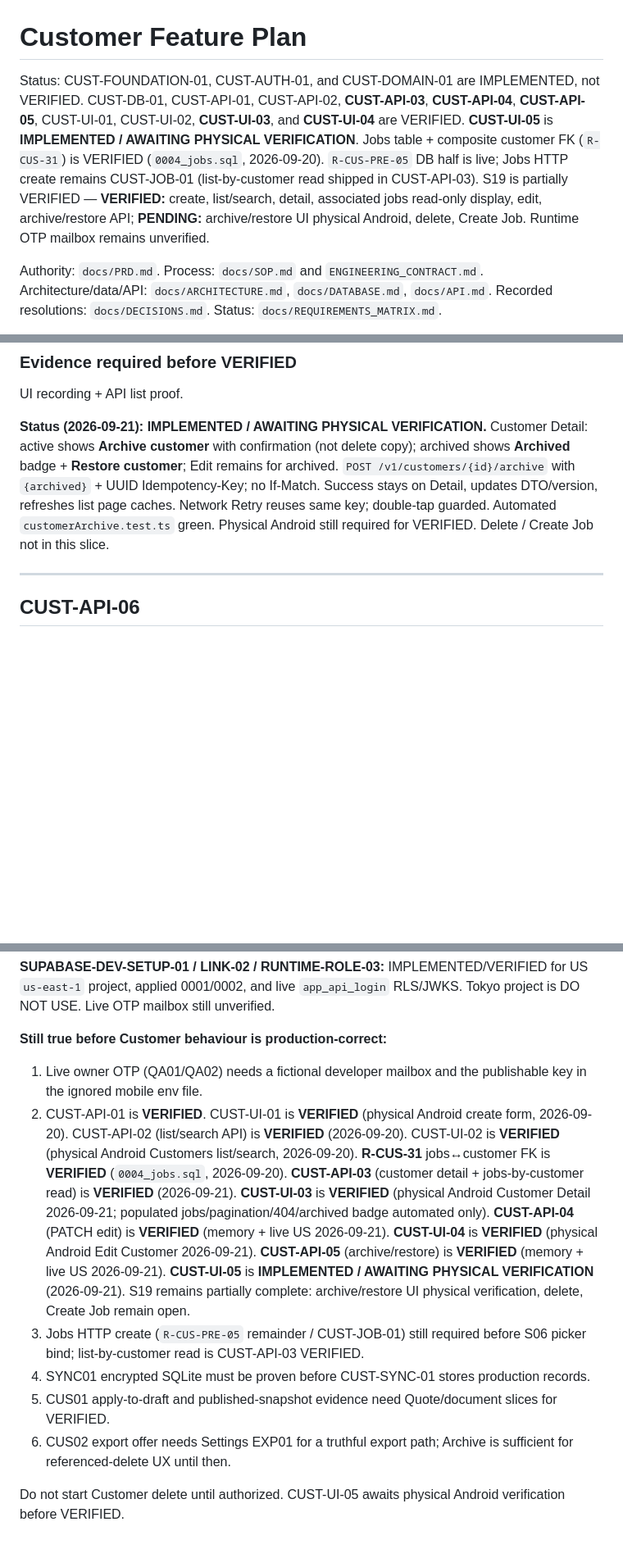
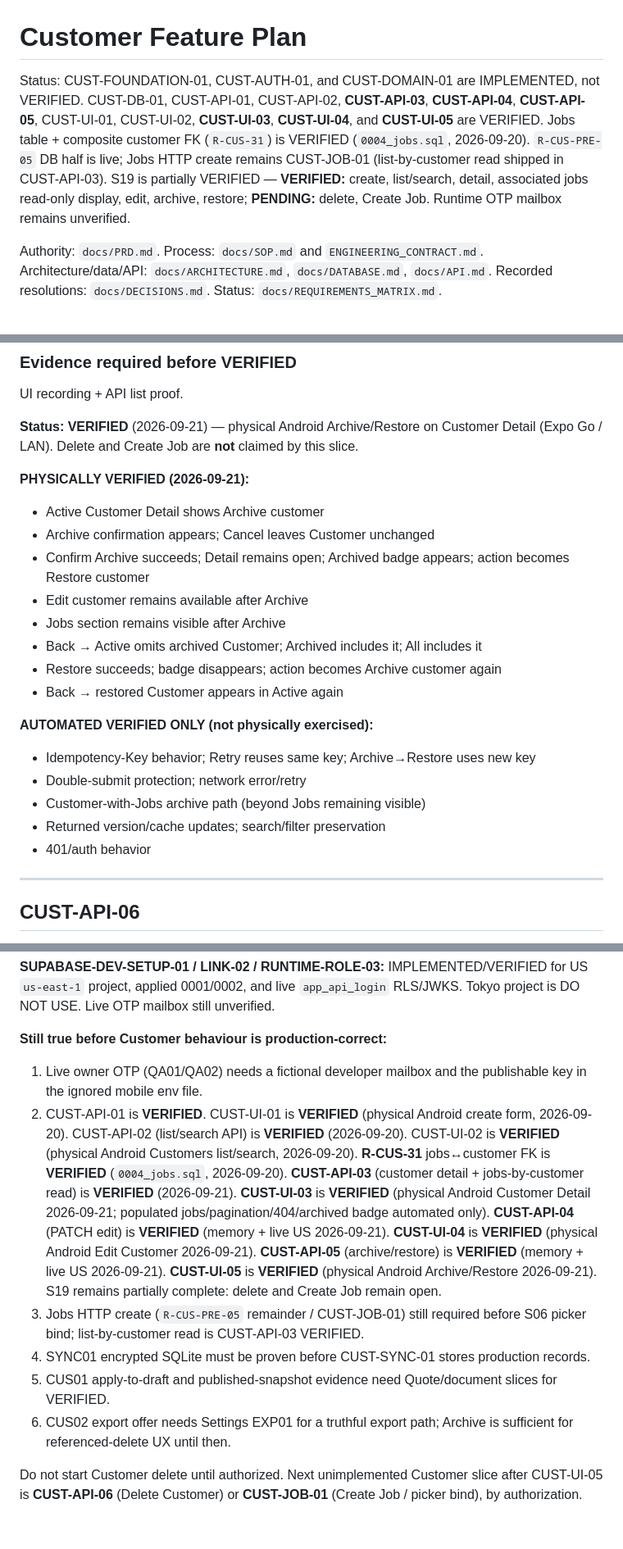
Before and after one commit to yaseenkhanyousfzai9-del/job-to-invoice, a Markdown page: docs/CUSTOMER_FEATURE_PLAN.md, 3 parts joined by grey strips. Shown at 82% size. Rendered like a GitHub page; blank space fills up the shorter version.

Commit message:
test: verify customer archive and restore on Android
Co-authored-by: Cursor <cursoragent@cursor.com>

```diff
--- a/docs/CUSTOMER_FEATURE_PLAN.md
+++ b/docs/CUSTOMER_FEATURE_PLAN.md
@@ -1,6 +1,6 @@
 # Customer Feature Plan
 
-Status: CUST-FOUNDATION-01, CUST-AUTH-01, and CUST-DOMAIN-01 are IMPLEMENTED, not VERIFIED. CUST-DB-01, CUST-API-01, CUST-API-02, **CUST-API-03**, **CUST-API-04**, **CUST-API-05**, CUST-UI-01, CUST-UI-02, **CUST-UI-03**, and **CUST-UI-04** are VERIFIED. **CUST-UI-05** is **IMPLEMENTED / AWAITING PHYSICAL VERIFICATION**. Jobs table + composite customer FK (`R-CUS-31`) is VERIFIED (`0004_jobs.sql`, 2026-09-20). `R-CUS-PRE-05` DB half is live; Jobs HTTP create remains CUST-JOB-01 (list-by-customer read shipped in CUST-API-03). S19 is partially VERIFIED — **VERIFIED:** create, list/search, detail, associated jobs read-only display, edit, archive/restore API; **PENDING:** archive/restore UI physical Android, delete, Create Job. Runtime OTP mailbox remains unverified.
+Status: CUST-FOUNDATION-01, CUST-AUTH-01, and CUST-DOMAIN-01 are IMPLEMENTED, not VERIFIED. CUST-DB-01, CUST-API-01, CUST-API-02, **CUST-API-03**, **CUST-API-04**, **CUST-API-05**, CUST-UI-01, CUST-UI-02, **CUST-UI-03**, **CUST-UI-04**, and **CUST-UI-05** are VERIFIED. Jobs table + composite customer FK (`R-CUS-31`) is VERIFIED (`0004_jobs.sql`, 2026-09-20). `R-CUS-PRE-05` DB half is live; Jobs HTTP create remains CUST-JOB-01 (list-by-customer read shipped in CUST-API-03). S19 is partially VERIFIED — **VERIFIED:** create, list/search, detail, associated jobs read-only display, edit, archive, restore; **PENDING:** delete, Create Job. Runtime OTP mailbox remains unverified.
 
 Authority: `docs/PRD.md`. Process: `docs/SOP.md` and `ENGINEERING_CONTRACT.md`. Architecture/data/API: `docs/ARCHITECTURE.md`, `docs/DATABASE.md`, `docs/API.md`. Recorded resolutions: `docs/DECISIONS.md`. Status: `docs/REQUIREMENTS_MATRIX.md`.
 
@@ -1457,7 +1457,24 @@ Owner can archive/restore without losing the record.
 
 UI recording + API list proof.
 
-**Status (2026-09-21):** **IMPLEMENTED / AWAITING PHYSICAL VERIFICATION.** Customer Detail: active shows **Archive customer** with confirmation (not delete copy); archived shows **Archived** badge + **Restore customer**; Edit remains for archived. `POST /v1/customers/{id}/archive` with `{archived}` + UUID Idempotency-Key; no If-Match. Success stays on Detail, updates DTO/version, refreshes list page caches. Network Retry reuses same key; double-tap guarded. Automated `customerArchive.test.ts` green. Physical Android still required for VERIFIED. Delete / Create Job not in this slice.
+**Status: VERIFIED** (2026-09-21) — physical Android Archive/Restore on Customer Detail (Expo Go / LAN). Delete and Create Job are **not** claimed by this slice.
+
+**PHYSICALLY VERIFIED (2026-09-21):**
+- Active Customer Detail shows Archive customer
+- Archive confirmation appears; Cancel leaves Customer unchanged
+- Confirm Archive succeeds; Detail remains open; Archived badge appears; action becomes Restore customer
+- Edit customer remains available after Archive
+- Jobs section remains visible after Archive
+- Back → Active omits archived Customer; Archived includes it; All includes it
+- Restore succeeds; badge disappears; action becomes Archive customer again
+- Back → restored Customer appears in Active again
+
+**AUTOMATED VERIFIED ONLY (not physically exercised):**
+- Idempotency-Key behavior; Retry reuses same key; Archive→Restore uses new key
+- Double-submit protection; network error/retry
+- Customer-with-Jobs archive path (beyond Jobs remaining visible)
+- Returned version/cache updates; search/filter preservation
+- 401/auth behavior
 
 ---
 
@@ -1949,10 +1966,10 @@ Non-critical assumptions (unchanged):
 **Still true before Customer behaviour is production-correct:**
 
 1. Live owner OTP (QA01/QA02) needs a fictional developer mailbox and the publishable key in the ignored mobile env file.
-2. CUST-API-01 is **VERIFIED**. CUST-UI-01 is **VERIFIED** (physical Android create form, 2026-09-20). CUST-API-02 (list/search API) is **VERIFIED** (2026-09-20). CUST-UI-02 is **VERIFIED** (physical Android Customers list/search, 2026-09-20). **R-CUS-31** jobs↔customer FK is **VERIFIED** (`0004_jobs.sql`, 2026-09-20). **CUST-API-03** (customer detail + jobs-by-customer read) is **VERIFIED** (2026-09-21). **CUST-UI-03** is **VERIFIED** (physical Android Customer Detail 2026-09-21; populated jobs/pagination/404/archived badge automated only). **CUST-API-04** (PATCH edit) is **VERIFIED** (memory + live US 2026-09-21). **CUST-UI-04** is **VERIFIED** (physical Android Edit Customer 2026-09-21). **CUST-API-05** (archive/restore) is **VERIFIED** (memory + live US 2026-09-21). **CUST-UI-05** is **IMPLEMENTED / AWAITING PHYSICAL VERIFICATION** (2026-09-21). S19 remains partially complete: archive/restore UI physical verification, delete, Create Job remain open.
+2. CUST-API-01 is **VERIFIED**. CUST-UI-01 is **VERIFIED** (physical Android create form, 2026-09-20). CUST-API-02 (list/search API) is **VERIFIED** (2026-09-20). CUST-UI-02 is **VERIFIED** (physical Android Customers list/search, 2026-09-20). **R-CUS-31** jobs↔customer FK is **VERIFIED** (`0004_jobs.sql`, 2026-09-20). **CUST-API-03** (customer detail + jobs-by-customer read) is **VERIFIED** (2026-09-21). **CUST-UI-03** is **VERIFIED** (physical Android Customer Detail 2026-09-21; populated jobs/pagination/404/archived badge automated only). **CUST-API-04** (PATCH edit) is **VERIFIED** (memory + live US 2026-09-21). **CUST-UI-04** is **VERIFIED** (physical Android Edit Customer 2026-09-21). **CUST-API-05** (archive/restore) is **VERIFIED** (memory + live US 2026-09-21). **CUST-UI-05** is **VERIFIED** (physical Android Archive/Restore 2026-09-21). S19 remains partially complete: delete and Create Job remain open.
 3. Jobs HTTP create (`R-CUS-PRE-05` remainder / CUST-JOB-01) still required before S06 picker bind; list-by-customer read is CUST-API-03 VERIFIED.
 4. SYNC01 encrypted SQLite must be proven before CUST-SYNC-01 stores production records.
 5. CUS01 apply-to-draft and published-snapshot evidence need Quote/document slices for VERIFIED.
 6. CUS02 export offer needs Settings EXP01 for a truthful export path; Archive is sufficient for referenced-delete UX until then.
 
-Do not start Customer delete until authorized. CUST-UI-05 awaits physical Android verification before VERIFIED.
+Do not start Customer delete until authorized. Next unimplemented Customer slice after CUST-UI-05 is **CUST-API-06** (Delete Customer) or **CUST-JOB-01** (Create Job / picker bind), by authorization.
```
Also changed, not shown: other parts of docs/CUSTOMER_FEATURE_PLAN.md (+2 -2 lines), docs/REQUIREMENTS_MATRIX.md (+6 -6 lines).
